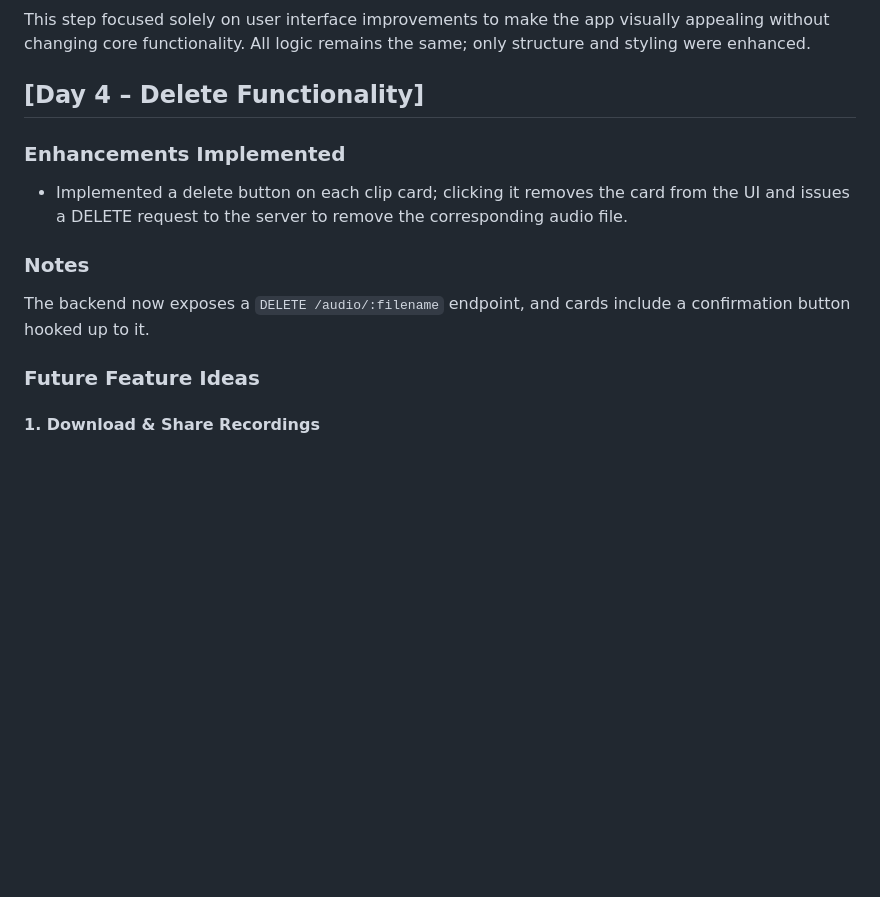
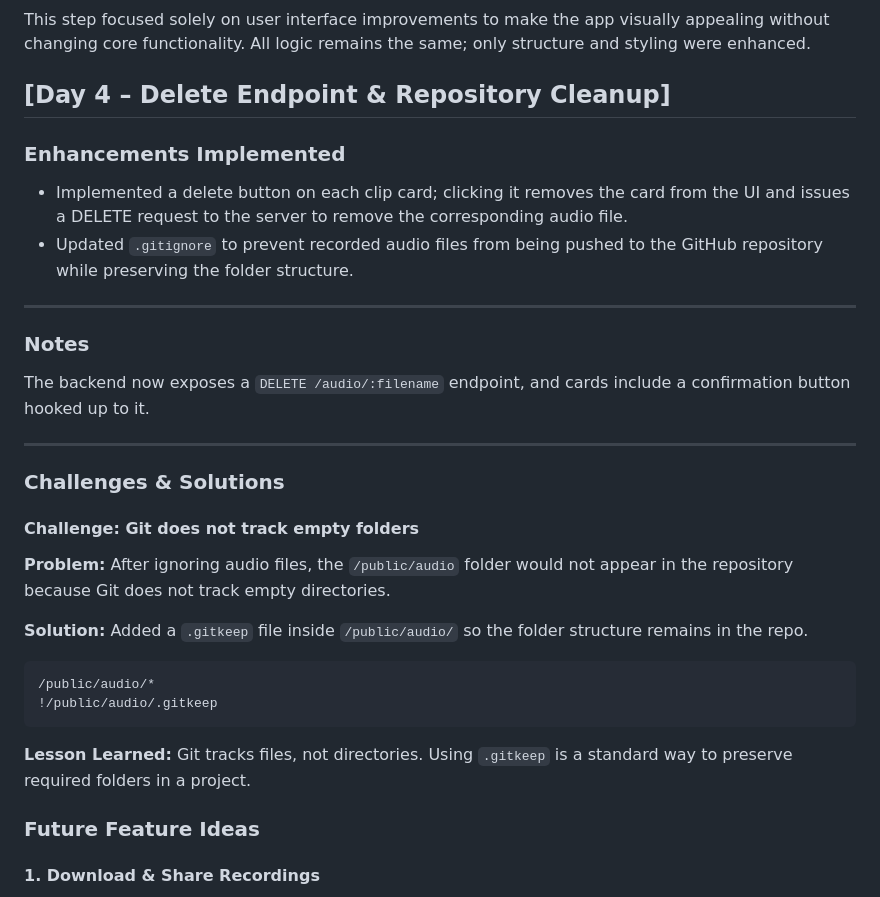
Before and after one commit to Yuchan48/audio_to_text_generator_JS, a Markdown page: PROGRESS.md, the part around the change. Drawn GitHub-style; blank space fills up the shorter version.

Commit message:
updated Day 4 activities

````diff
--- a/PROGRESS.md
+++ b/PROGRESS.md
@@ -108,15 +108,38 @@ Implemented the backend logic to **receive audio recordings from the frontend**,
 
 This step focused solely on user interface improvements to make the app visually appealing without changing core functionality. All logic remains the same; only structure and styling were enhanced.
 
-## [Day 4 – Delete Functionality]
+## [Day 4 – Delete Endpoint & Repository Cleanup]
 
 ### Enhancements Implemented
 
 - Implemented a delete button on each clip card; clicking it removes the card from the UI and issues a DELETE request to the server to remove the corresponding audio file.
+- Updated `.gitignore` to prevent recorded audio files from being pushed to the GitHub repository while preserving the folder structure.
+
+---
 
 ### Notes
 
 The backend now exposes a `DELETE /audio/:filename` endpoint, and cards include a confirmation button hooked up to it.
+
+---
+
+### Challenges & Solutions
+
+#### Challenge: Git does not track empty folders
+
+**Problem:**
+After ignoring audio files, the `/public/audio` folder would not appear in the repository because Git does not track empty directories.
+
+**Solution:**
+Added a `.gitkeep` file inside `/public/audio/` so the folder structure remains in the repo.
+
+```gitignore
+/public/audio/*
+!/public/audio/.gitkeep
+```
+
+**Lesson Learned:**
+Git tracks files, not directories. Using `.gitkeep` is a standard way to preserve required folders in a project.
 
 ### Future Feature Ideas
 
````
